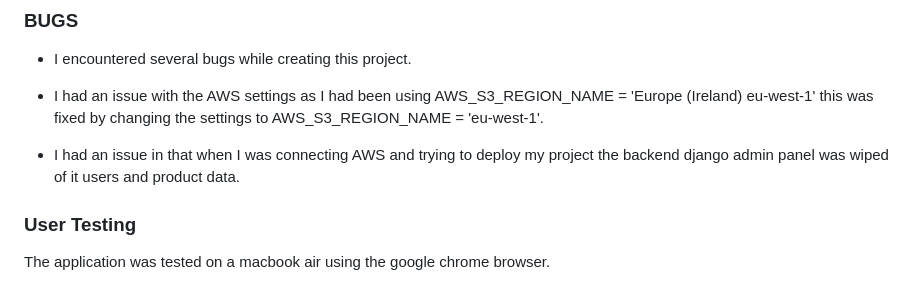
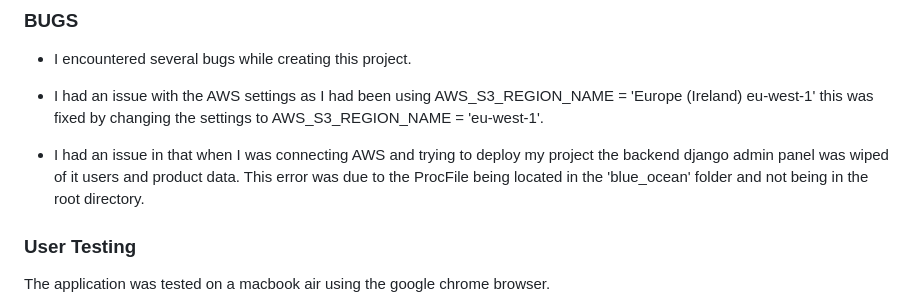
Before and after one commit to d-lynch95/Blue_Ocean_Travel, a Markdown page: README.md, the part around the change. Drawn GitHub-style.

Commit message:
add bugs to the README

```diff
--- a/README.md
+++ b/README.md
@@ -359,7 +359,7 @@ I created an extra [Testing.md](https://github.com/d-lynch95/Portfolio-Project4/
 
 - I had an issue with the AWS settings as I had been using AWS_S3_REGION_NAME = 'Europe (Ireland) eu-west-1' this was fixed by changing the settings to AWS_S3_REGION_NAME = 'eu-west-1'.
 
-- I had an issue in that when I was connecting AWS and trying to deploy my project the backend django admin panel was wiped of it users and product data.
+- I had an issue in that when I was connecting AWS and trying to deploy my project the backend django admin panel was wiped of it users and product data. This error was due to the ProcFile being located in the 'blue_ocean' folder and not being in the root directory.
 
 
 
```
